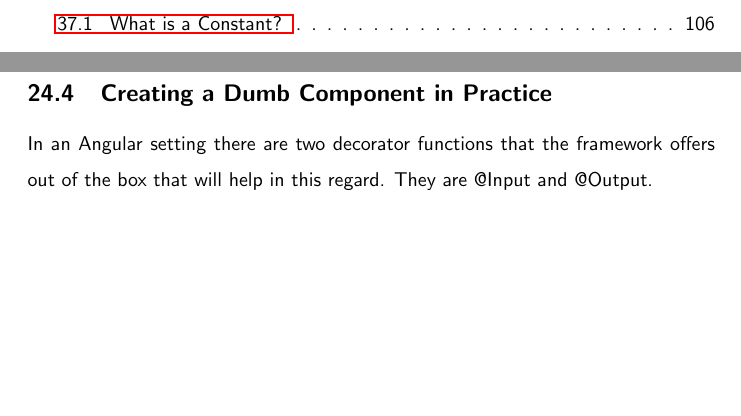
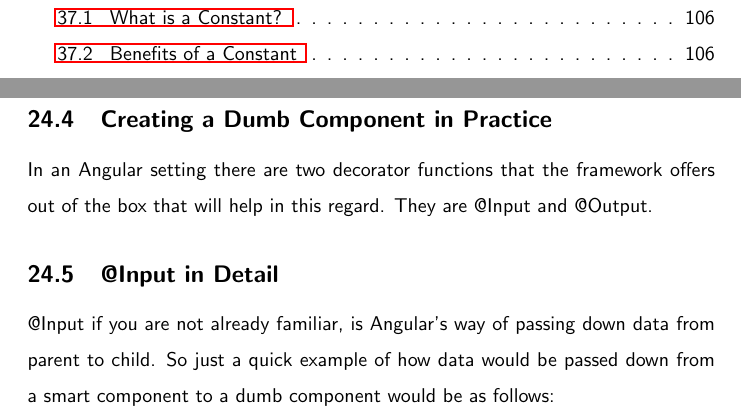
Before and after one commit to razroo/angular-content, a LaTeX document (main.tex, which reads smart-vs-dumb-components/smart-vs-dumb-components.tex): two parts of pages 7 and 68 of 168 before the commit and two parts of pages 8 and 68 of 168 after it, joined at a grey line, cut so that both start at the same text, the shorter picture padded with empty space. Compiled offline with pdfLaTeX.

Commit message:
Benchmark progress towards adding a paragraph for smart components.

```diff
--- a/smart-vs-dumb-components/smart-vs-dumb-components.tex
+++ b/smart-vs-dumb-components/smart-vs-dumb-components.tex
@@ -42,3 +42,8 @@ storeSelectName dynamic. We will discuss this in detail in another chapter.
 In an Angular setting there are two decorator functions that the framework
 offers out of the box that will help in this regard. They are @Input and
 @Output.
+
+\subsection{@Input in Detail}
+@Input if you are not already familiar, is Angular's way of passing down data
+from parent to child. So just a quick example of how data would be passed down
+from a smart component to a dumb component would be as follows:
```
